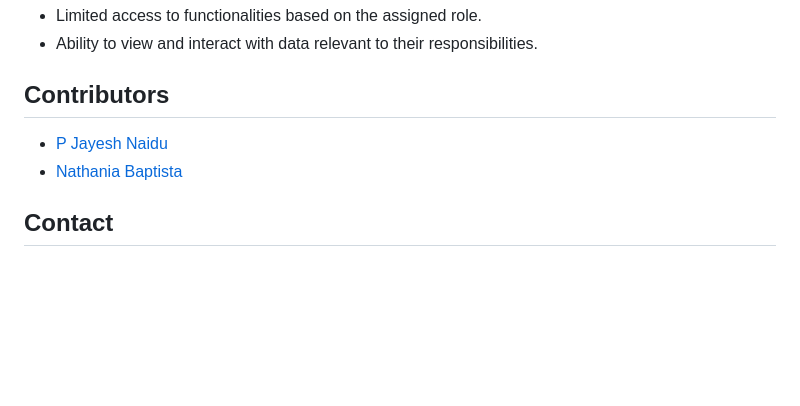
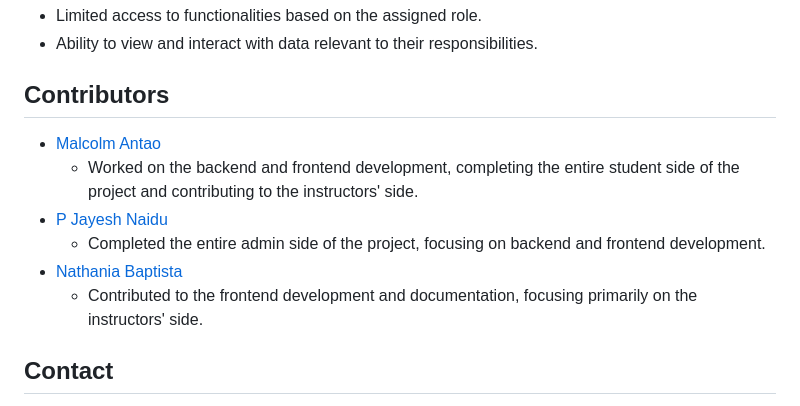
Before and after one commit to MalcolmAntao/Student-Information-System, a Markdown page: README.md, the part around the change. Rendered like a GitHub page; blank space fills up the shorter version.

Commit message:
Update README.md
Signed-off-by: Malcolm Antao <163658195+MalcolmAntao@users.noreply.github.com>

```diff
--- a/README.md
+++ b/README.md
@@ -158,8 +158,12 @@ This section describes the various user roles within the database system and the
 
 
 ## Contributors
+- [Malcolm Antao](https://github.com/MalcolmAntao)
+  -  Worked on the backend and frontend development, completing the entire student side of the project and contributing to the instructors' side.
 - [P Jayesh Naidu](https://github.com/25Jayesh10)
+  - Completed the entire admin side of the project, focusing on backend and frontend development.
 - [Nathania Baptista](https://github.com/nathaniabaptista)
+  - Contributed to the frontend development and documentation, focusing primarily on the instructors' side.
 
 ## Contact
 
```
